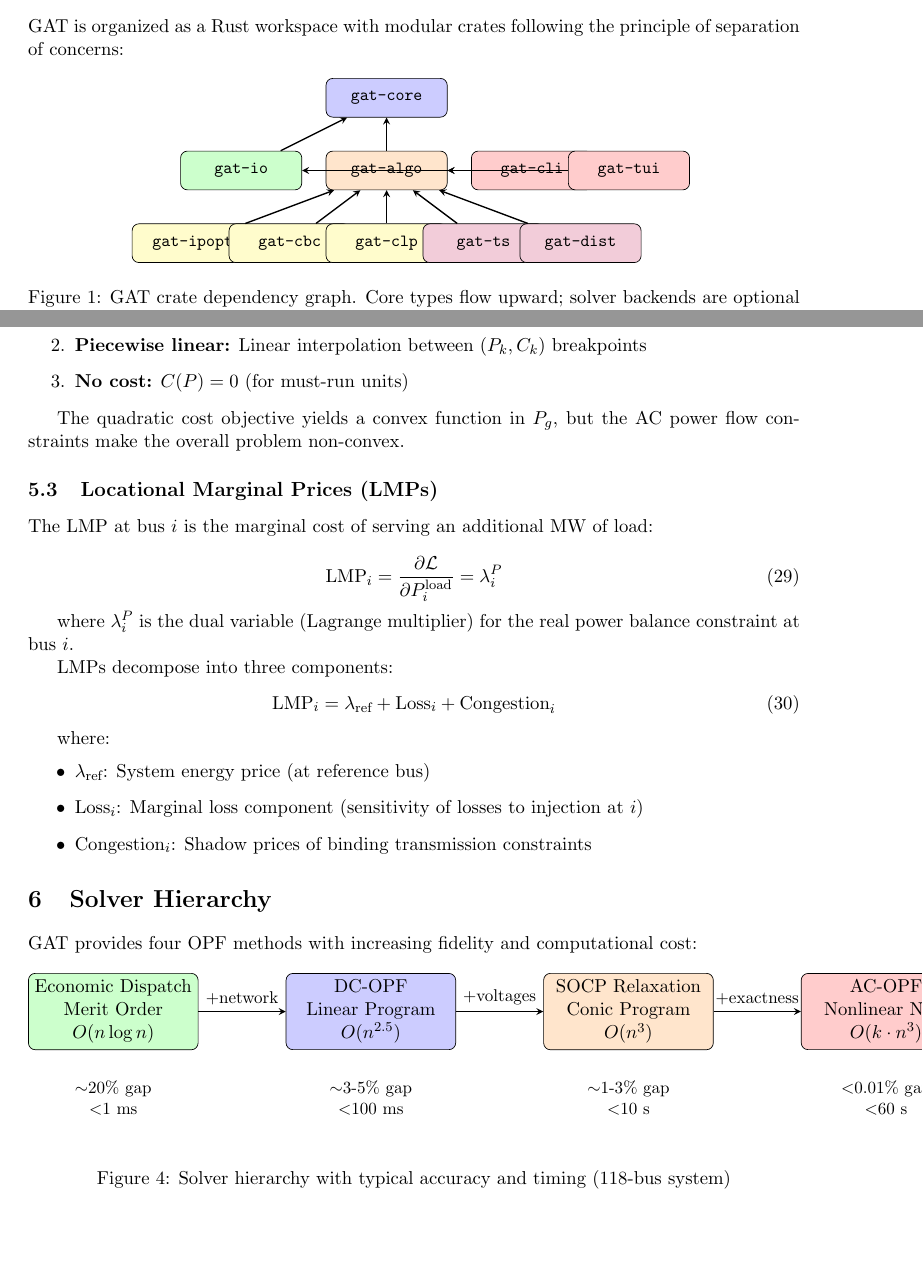
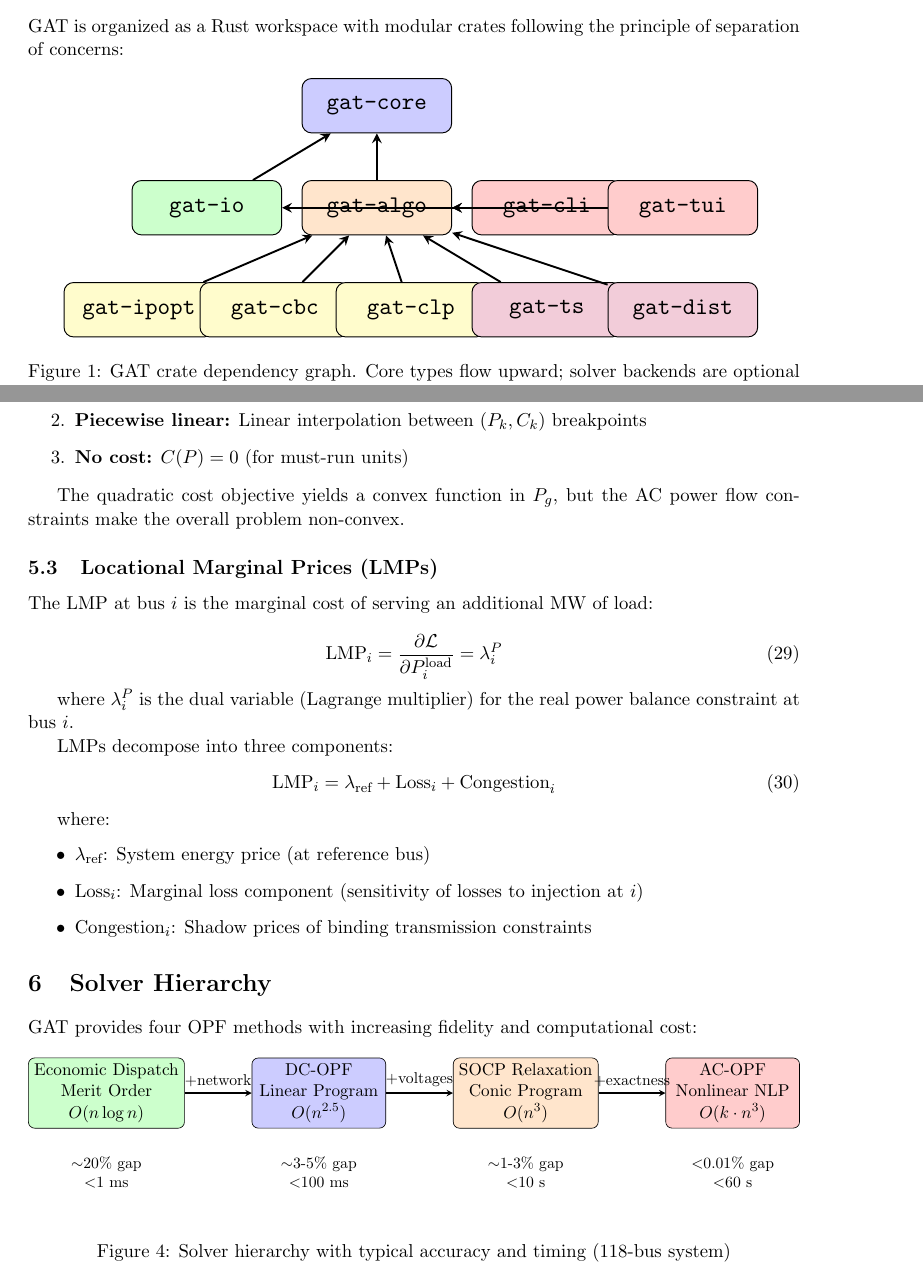
Before and after one commit to monistowl/gat, a LaTeX paper (docs/papers/gat-arxiv-preprint-draft6.tex): two parts of pages 6 and 15 of 24, joined at a grey line, cut so that both start at the same text, the shorter picture padded with empty space. Compiled offline with pdfLaTeX.

Commit message:
fix(paper): scale TikZ figures to fit page width

```diff
--- a/docs/papers/gat-arxiv-preprint-draft6.tex
+++ b/docs/papers/gat-arxiv-preprint-draft6.tex
@@ -186,31 +186,32 @@ GAT is organized as a Rust workspace with modular crates following the principle
 
 \begin{figure}[H]
 \centering
+\resizebox{0.9\textwidth}{!}{%
 \begin{tikzpicture}[
-    crate/.style={rectangle, draw, rounded corners, minimum width=2.5cm, minimum height=0.8cm, align=center, font=\small\ttfamily},
+    crate/.style={rectangle, draw, rounded corners, minimum width=2.2cm, minimum height=0.8cm, align=center, font=\small\ttfamily},
     dep/.style={->, >=stealth, thick}
 ]
     % Core layer
     \node[crate, fill=blue!20] (core) at (0,0) {gat-core};
 
     % IO layer
-    \node[crate, fill=green!20] (io) at (-3,-1.5) {gat-io};
+    \node[crate, fill=green!20] (io) at (-2.5,-1.5) {gat-io};
 
     % Algorithm layer
     \node[crate, fill=orange!20] (algo) at (0,-1.5) {gat-algo};
 
     % Solver backends
-    \node[crate, fill=yellow!20] (ipopt) at (-4,-3) {gat-ipopt};
-    \node[crate, fill=yellow!20] (cbc) at (-2,-3) {gat-cbc};
-    \node[crate, fill=yellow!20] (clp) at (0,-3) {gat-clp};
+    \node[crate, fill=yellow!20] (ipopt) at (-3.5,-3) {gat-ipopt};
+    \node[crate, fill=yellow!20] (cbc) at (-1.5,-3) {gat-cbc};
+    \node[crate, fill=yellow!20] (clp) at (0.5,-3) {gat-clp};
 
     % Application layer
-    \node[crate, fill=red!20] (cli) at (3,-1.5) {gat-cli};
-    \node[crate, fill=red!20] (tui) at (5,-1.5) {gat-tui};
+    \node[crate, fill=red!20] (cli) at (2.5,-1.5) {gat-cli};
+    \node[crate, fill=red!20] (tui) at (4.5,-1.5) {gat-tui};
 
     % Specialized
-    \node[crate, fill=purple!20] (ts) at (2,-3) {gat-ts};
-    \node[crate, fill=purple!20] (dist) at (4,-3) {gat-dist};
+    \node[crate, fill=purple!20] (ts) at (2.5,-3) {gat-ts};
+    \node[crate, fill=purple!20] (dist) at (4.5,-3) {gat-dist};
 
     % Dependencies
     \draw[dep] (io) -- (core);
@@ -753,9 +755,10 @@ GAT provides four OPF methods with increasing fidelity and computational cost:
 
 \begin{figure}[H]
 \centering
+\resizebox{\textwidth}{!}{%
 \begin{tikzpicture}[
-    node distance=1.8cm,
-    box/.style={rectangle, draw, rounded corners, minimum width=3.5cm, minimum height=1.2cm, align=center},
+    node distance=1.5cm,
+    box/.style={rectangle, draw, rounded corners, minimum width=3cm, minimum height=1.2cm, align=center},
     arrow/.style={->, >=stealth, thick}
 ]
     \node[box, fill=green!20] (ed) {Economic Dispatch\\Merit Order\\$O(n \log n)$};
```
Also changed, not shown: docs/papers/gat-arxiv-preprint-draft6.pdf, docs/papers/gat-arxiv-preprint-draft6.tex (6 more changed lines), 1 other file.
